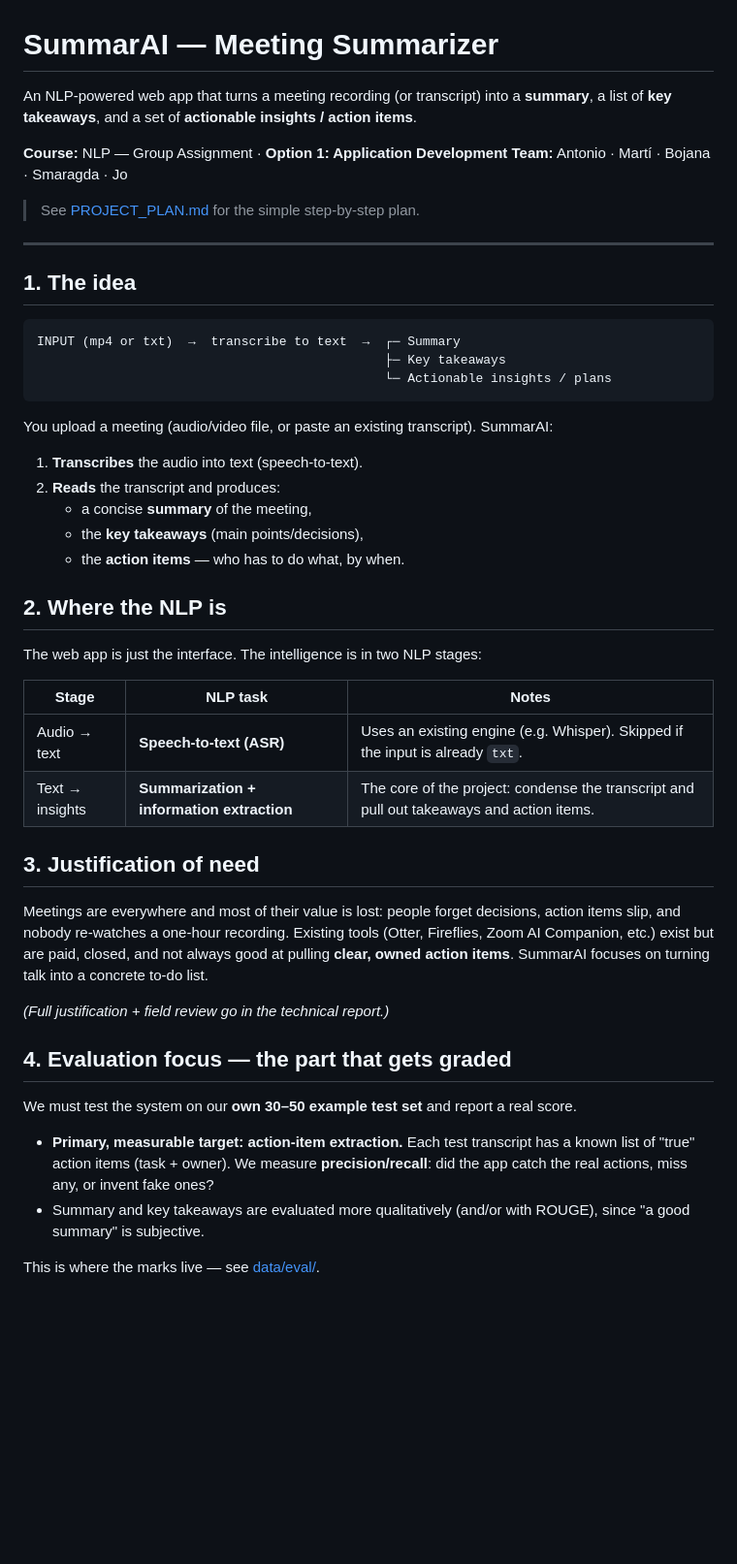
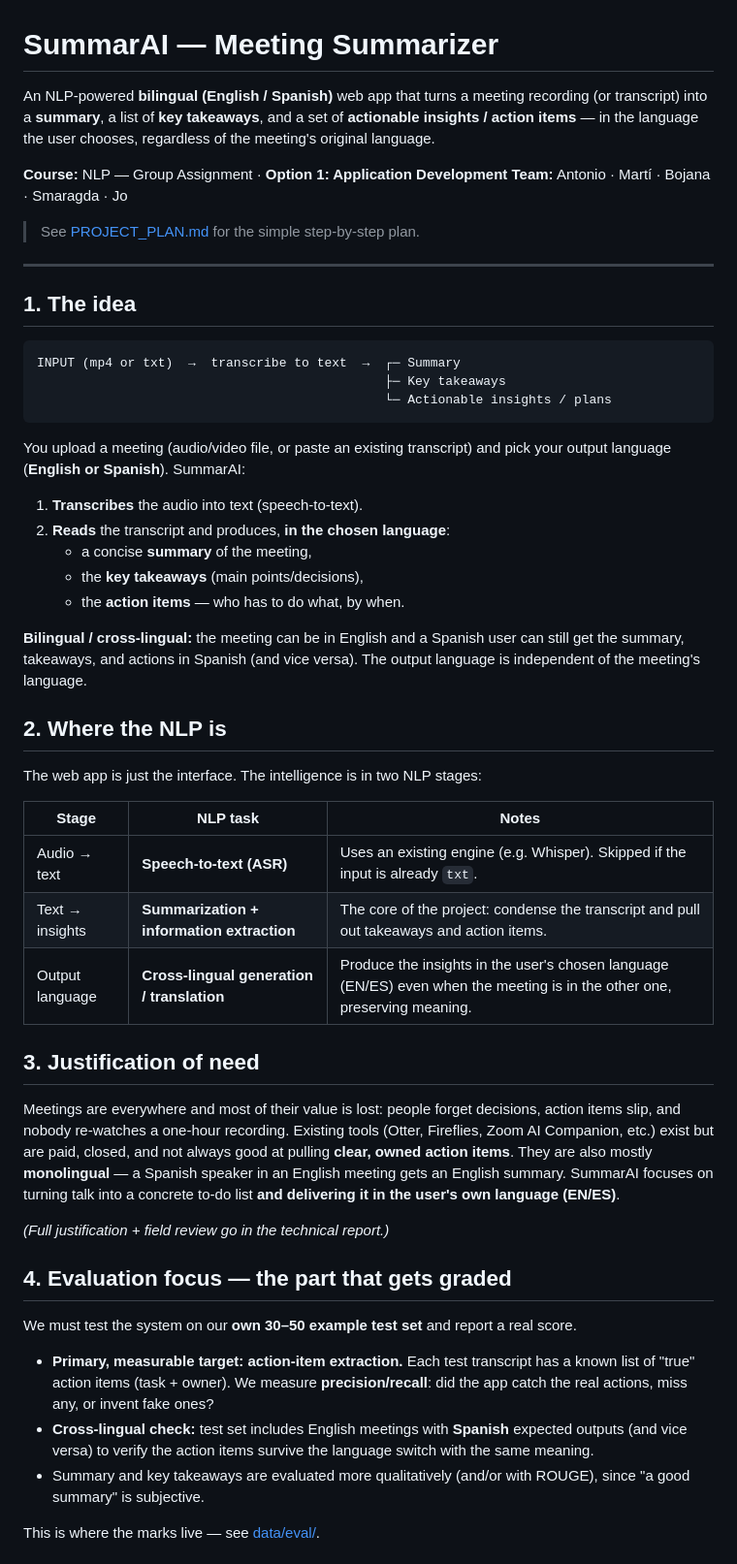
Before and after one commit to tono2002/nlp-project, a Markdown page: README.md, the part around the change. Shown at 97% size. GitHub-like rendering; blank space fills up the shorter version.

Commit message:
Add bilingual EN/ES cross-lingual capability to README

````diff
--- a/README.md
+++ b/README.md
@@ -1,6 +1,6 @@
 # SummarAI — Meeting Summarizer
 
-An NLP-powered web app that turns a meeting recording (or transcript) into a **summary**, a list of **key takeaways**, and a set of **actionable insights / action items**.
+An NLP-powered **bilingual (English / Spanish)** web app that turns a meeting recording (or transcript) into a **summary**, a list of **key takeaways**, and a set of **actionable insights / action items** — in the language the user chooses, regardless of the meeting's original language.
 
 **Course:** NLP — Group Assignment · **Option 1: Application Development**
 **Team:** Antonio · Martí · Bojana · Smaragda · Jo
@@ -17,12 +17,14 @@ INPUT (mp4 or txt)  →  transcribe to text  →  ┌─ Summary
                                               └─ Actionable insights / plans
 ```
 
-You upload a meeting (audio/video file, or paste an existing transcript). SummarAI:
+You upload a meeting (audio/video file, or paste an existing transcript) and pick your output language (**English or Spanish**). SummarAI:
 1. **Transcribes** the audio into text (speech-to-text).
-2. **Reads** the transcript and produces:
+2. **Reads** the transcript and produces, **in the chosen language**:
    - a concise **summary** of the meeting,
    - the **key takeaways** (main points/decisions),
    - the **action items** — who has to do what, by when.
+
+**Bilingual / cross-lingual:** the meeting can be in English and a Spanish user can still get the summary, takeaways, and actions in Spanish (and vice versa). The output language is independent of the meeting's language.
 
 ## 2. Where the NLP is
 
@@ -32,10 +34,11 @@ The web app is just the interface. The intelligence is in two NLP stages:
 |---|---|---|
 | Audio → text | **Speech-to-text (ASR)** | Uses an existing engine (e.g. Whisper). Skipped if the input is already `txt`. |
 | Text → insights | **Summarization + information extraction** | The core of the project: condense the transcript and pull out takeaways and action items. |
+| Output language | **Cross-lingual generation / translation** | Produce the insights in the user's chosen language (EN/ES) even when the meeting is in the other one, preserving meaning. |
 
 ## 3. Justification of need
 
-Meetings are everywhere and most of their value is lost: people forget decisions, action items slip, and nobody re-watches a one-hour recording. Existing tools (Otter, Fireflies, Zoom AI Companion, etc.) exist but are paid, closed, and not always good at pulling **clear, owned action items**. SummarAI focuses on turning talk into a concrete to-do list.
+Meetings are everywhere and most of their value is lost: people forget decisions, action items slip, and nobody re-watches a one-hour recording. Existing tools (Otter, Fireflies, Zoom AI Companion, etc.) exist but are paid, closed, and not always good at pulling **clear, owned action items**. They are also mostly **monolingual** — a Spanish speaker in an English meeting gets an English summary. SummarAI focuses on turning talk into a concrete to-do list **and delivering it in the user's own language (EN/ES)**.
 
 _(Full justification + field review go in the technical report.)_
 
@@ -44,6 +47,7 @@ _(Full justification + field review go in the technical report.)_
 We must test the system on our **own 30–50 example test set** and report a real score.
 
 - **Primary, measurable target: action-item extraction.** Each test transcript has a known list of "true" action items (task + owner). We measure **precision/recall**: did the app catch the real actions, miss any, or invent fake ones?
+- **Cross-lingual check:** test set includes English meetings with **Spanish** expected outputs (and vice versa) to verify the action items survive the language switch with the same meaning.
 - Summary and key takeaways are evaluated more qualitatively (and/or with ROUGE), since "a good summary" is subjective.
 
 This is where the marks live — see [data/eval/](data/eval/).
````
